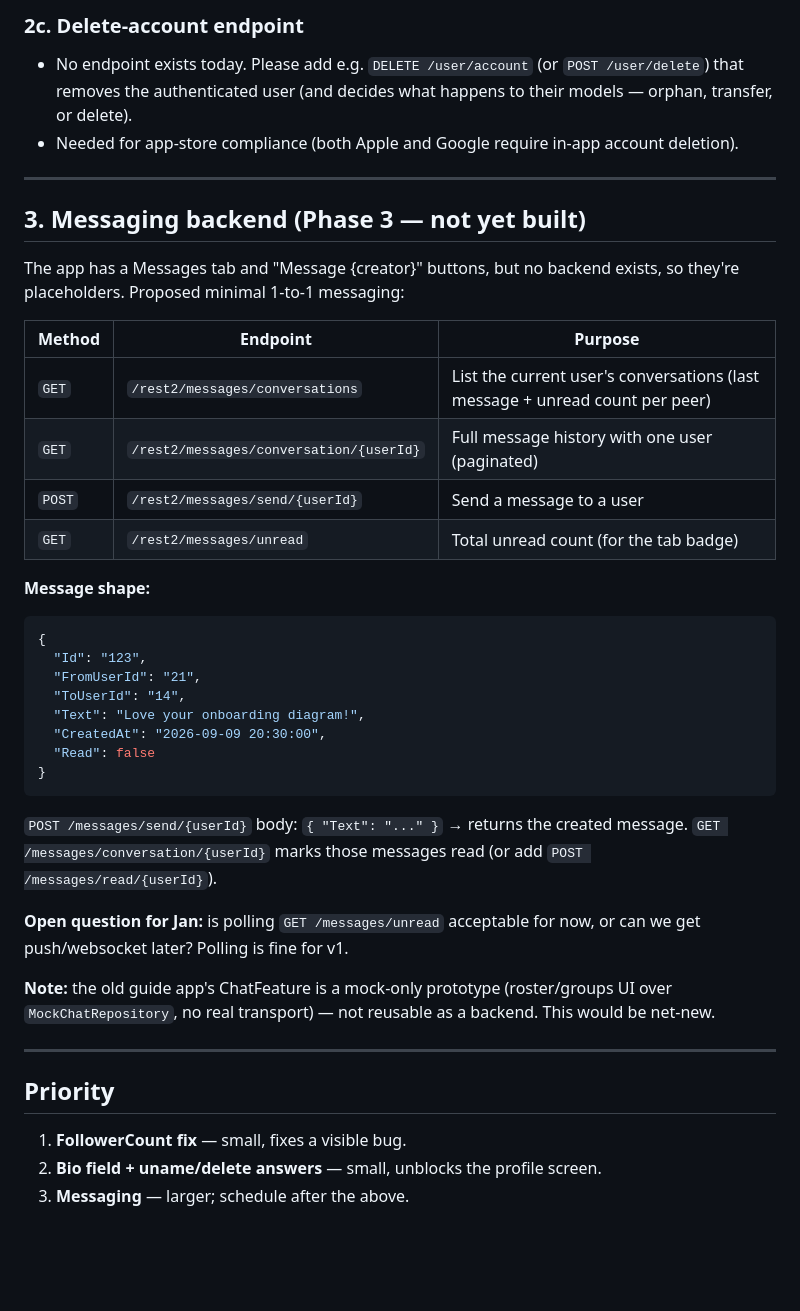
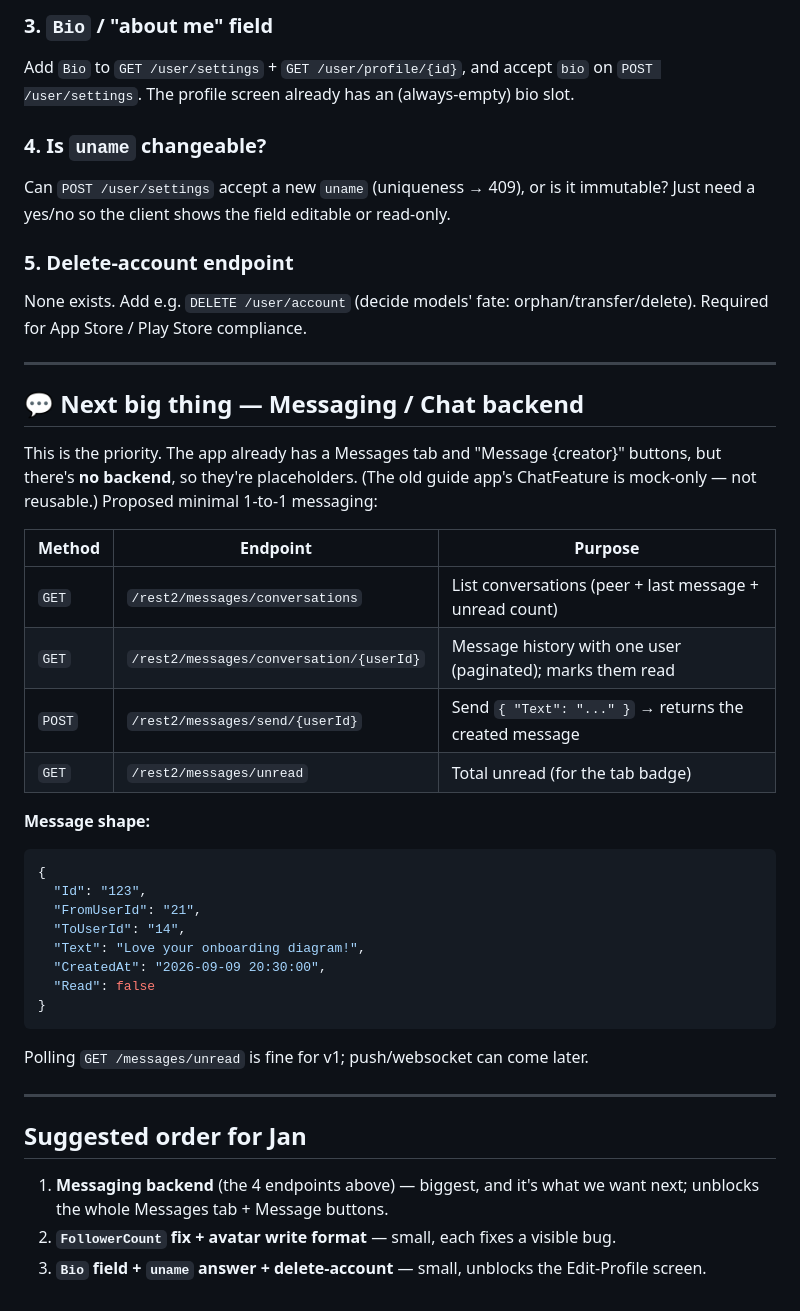
Before and after one commit to tobiasgemperli/BPMN-editor, a Markdown page: docs/backend-asks-jan.md, the part around one of its changes. Rendered like a GitHub page; blank space fills up the shorter version.

````diff
--- a/docs/backend-asks-jan.md
+++ b/docs/backend-asks-jan.md
@@ -40,20 +37,25 @@ Current `GET /user/settings` returns: `id, uname, name, surname, email, phone, r
 
-### 2c. Delete-account endpoint
-- No endpoint exists today. Please add e.g. `DELETE /user/account` (or `POST /user/delete`) that removes the authenticated user (and decides what happens to their models — orphan, transfer, or delete).
-- Needed for app-store compliance (both Apple and Google require in-app account deletion).
+### 3. `Bio` / "about me" field
+Add `Bio` to `GET /user/settings` + `GET /user/profile/{id}`, and accept `bio` on `POST /user/settings`. The profile screen already has an (always-empty) bio slot.
+
+### 4. Is `uname` changeable?
+Can `POST /user/settings` accept a new `uname` (uniqueness → 409), or is it immutable? Just need a yes/no so the client shows the field editable or read-only.
+
+### 5. Delete-account endpoint
+None exists. Add e.g. `DELETE /user/account` (decide models' fate: orphan/transfer/delete). Required for App Store / Play Store compliance.
 
 ---
 
-## 3. Messaging backend (Phase 3 — not yet built)
+## 💬 Next big thing — Messaging / Chat backend
 
-The app has a Messages tab and "Message {creator}" buttons, but no backend exists, so they're placeholders. Proposed minimal 1-to-1 messaging:
+This is the priority. The app already has a Messages tab and "Message {creator}" buttons, but there's **no backend**, so they're placeholders. (The old guide app's ChatFeature is mock-only — not reusable.) Proposed minimal 1-to-1 messaging:
 
 | Method | Endpoint | Purpose |
 |--------|----------|---------|
-| `GET` | `/rest2/messages/conversations` | List the current user's conversations (last message + unread count per peer) |
-| `GET` | `/rest2/messages/conversation/{userId}` | Full message history with one user (paginated) |
-| `POST` | `/rest2/messages/send/{userId}` | Send a message to a user |
-| `GET` | `/rest2/messages/unread` | Total unread count (for the tab badge) |
+| `GET` | `/rest2/messages/conversations` | List conversations (peer + last message + unread count) |
+| `GET` | `/rest2/messages/conversation/{userId}` | Message history with one user (paginated); marks them read |
+| `POST` | `/rest2/messages/send/{userId}` | Send `{ "Text": "..." }` → returns the created message |
+| `GET` | `/rest2/messages/unread` | Total unread (for the tab badge) |
 
 **Message shape:**
 ```json
@@ -67,16 +69,12 @@ The app has a Messages tab and "Message {creator}" buttons, but no backend exist
 }
 ```
 
-`POST /messages/send/{userId}` body: `{ "Text": "..." }` → returns the created message. `GET /messages/conversation/{userId}` marks those messages read (or add `POST /messages/read/{userId}`).
-
-**Open question for Jan:** is polling `GET /messages/unread` acceptable for now, or can we get push/websocket later? Polling is fine for v1.
-
-**Note:** the old guide app's ChatFeature is a mock-only prototype (roster/groups UI over `MockChatRepository`, no real transport) — not reusable as a backend. This would be net-new.
+Polling `GET /messages/unread` is fine for v1; push/websocket can come later.
 
 ---
 
-## Priority
+## Suggested order for Jan
 
-1. **FollowerCount fix** — small, fixes a visible bug.
-2. **Bio field + uname/delete answers** — small, unblocks the profile screen.
-3. **Messaging** — larger; schedule after the above.
+1. **Messaging backend** (the 4 endpoints above) — biggest, and it's what we want next; unblocks the whole Messages tab + Message buttons.
+2. **`FollowerCount` fix + avatar write format** — small, each fixes a visible bug.
+3. **`Bio` field + `uname` answer + delete-account** — small, unblocks the Edit-Profile screen.
````
Also changed, not shown: other parts of docs/backend-asks-jan.md (+23 -26 lines).
